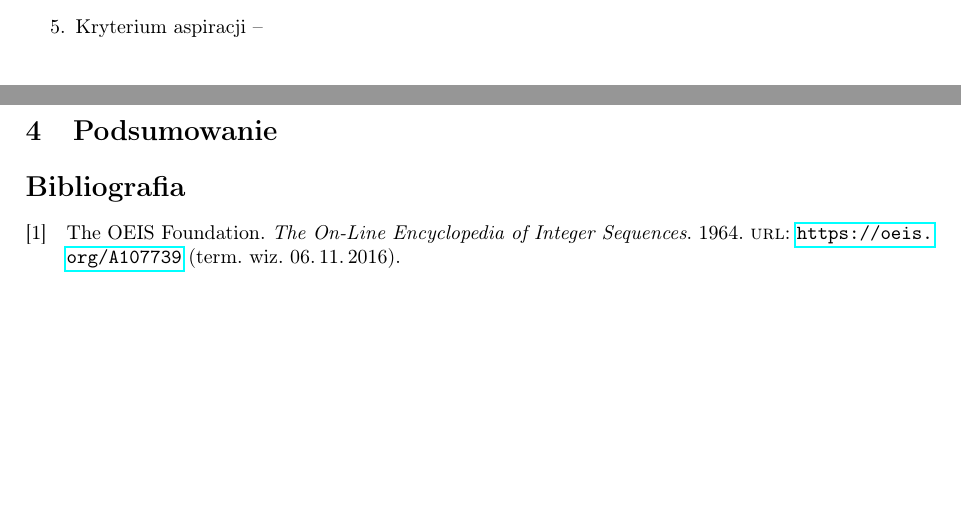
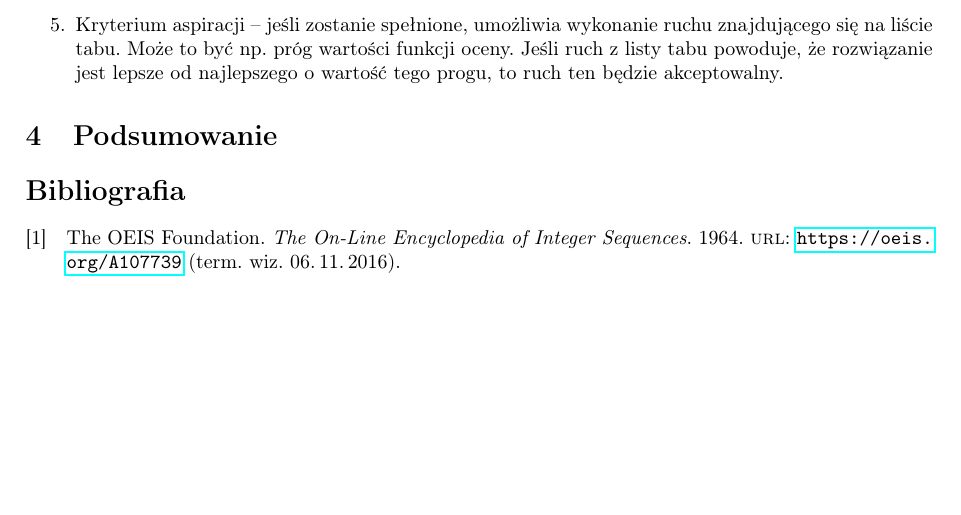
Before and after one commit to mlembke/TabuSearchSudokuSolver, a LaTeX document (doc/tex/report/preliminary_report/wmh_preliminary_report.tex): two parts of pages 2 and 3 of 3 before the commit and part of page 3 of 3 after it, the two joined at a grey line, cut at the place of the change. Compiled offline with pdfLaTeX.

Commit message:
Preliminary report

```diff
--- a/doc/tex/report/preliminary_report/wmh_preliminary_report.tex
+++ b/doc/tex/report/preliminary_report/wmh_preliminary_report.tex
@@ -53,7 +53,7 @@
 
 		\item Określenie pamięci długoterminowej -- przeszukiwanie tabu wykorzystuje pamięć długoterminową do przechowywania najlepszego globalnie rozwiązania, które zostaje zwrócone na końcu algorytmu. Może to być pojedyncze rozwiązanie bądź lista najlepszych rozwiązań.
 
-		\item Kryterium aspiracji --
+		\item Kryterium aspiracji -- jeśli zostanie spełnione, umożliwia wykonanie ruchu znajdującego się na liście tabu. Może to być np. próg wartości funkcji oceny. Jeśli ruch z listy tabu powoduje, że rozwiązanie jest lepsze od najlepszego o wartość tego progu, to ruch ten będzie akceptowalny.
 
 	\end{enumerate}
 
```
